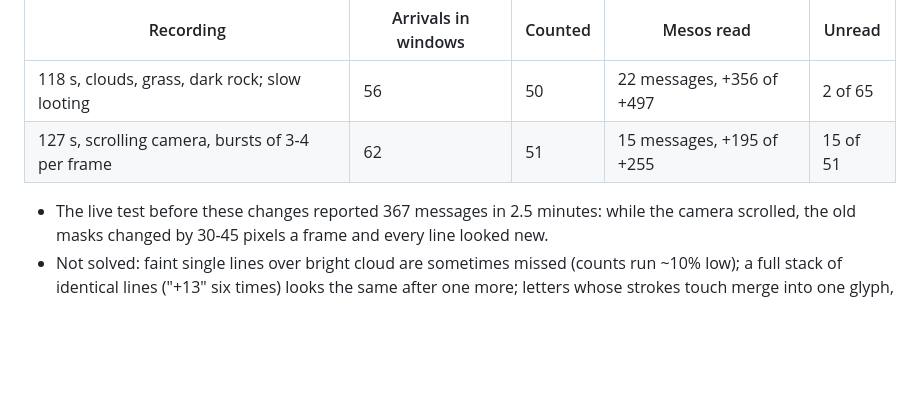
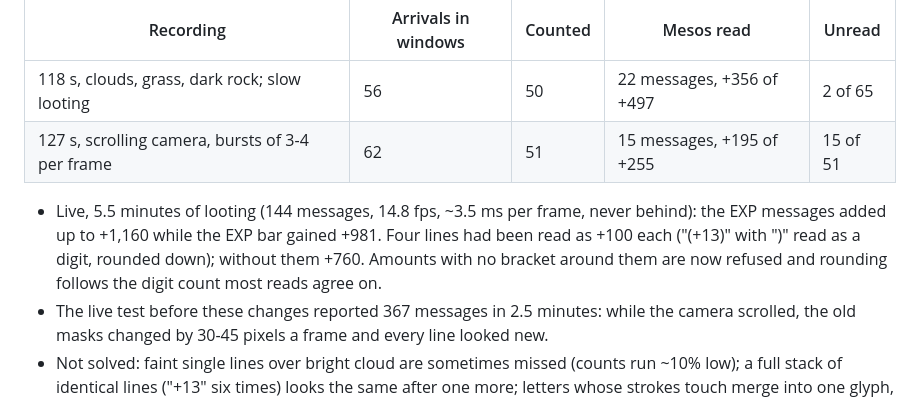
Before and after one commit to CabbageCanFly/msxp, a Markdown page: docs/local-tracker.md, the part around the change. GitHub-like rendering; blank space fills up the shorter version.

Commit message:
docs: record the live pickup EXP check

```diff
--- a/docs/local-tracker.md
+++ b/docs/local-tracker.md
@@ -208,6 +208,10 @@ meso total:
 | 118 s, clouds, grass, dark rock; slow looting | 56 | 50 | 22 messages, +356 of +497 | 2 of 65 |
 | 127 s, scrolling camera, bursts of 3-4 per frame | 62 | 51 | 15 messages, +195 of +255 | 15 of 51 |
 
+- Live, 5.5 minutes of looting (144 messages, 14.8 fps, ~3.5 ms per frame, never behind): the EXP
+  messages added up to +1,160 while the EXP bar gained +981. Four lines had been read as +100 each
+  ("(+13)" with ")" read as a digit, rounded down); without them +760. Amounts with no bracket
+  around them are now refused and rounding follows the digit count most reads agree on.
 - The live test before these changes reported 367 messages in 2.5 minutes: while the camera
   scrolled, the old masks changed by 30-45 pixels a frame and every line looked new.
 - Not solved: faint single lines over bright cloud are sometimes missed (counts run ~10% low); a
```
